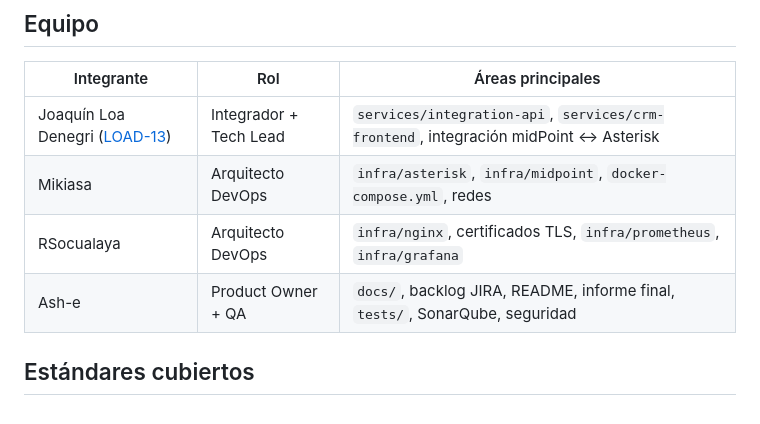
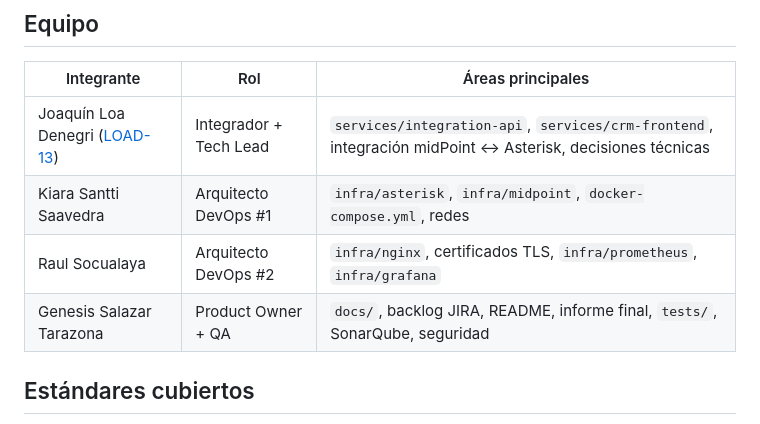
Before and after one commit to LOAD-13/Integracion-Infra-UCGI, a Markdown page: README.md, the part around the change. GitHub-like rendering.

Commit message:
docs(team+plan): equipo real (Kiara/Raul/Genesis) y pivote arquitectónico a MikoPBX [IUDCYGI-169]

```diff
--- a/README.md
+++ b/README.md
@@ -97,10 +97,10 @@ Toda referencia a un issue va con su clave JIRA `[IUDCYGI-NN]`.
 
 | Integrante | Rol | Áreas principales |
 |------------|-----|-------------------|
-| Joaquín Loa Denegri ([LOAD-13](https://github.com/LOAD-13)) | Integrador + Tech Lead | `services/integration-api`, `services/crm-frontend`, integración midPoint ↔ Asterisk |
-| Mikiasa | Arquitecto DevOps | `infra/asterisk`, `infra/midpoint`, `docker-compose.yml`, redes |
-| RSocualaya | Arquitecto DevOps | `infra/nginx`, certificados TLS, `infra/prometheus`, `infra/grafana` |
-| Ash-e | Product Owner + QA | `docs/`, backlog JIRA, README, informe final, `tests/`, SonarQube, seguridad |
+| Joaquín Loa Denegri ([LOAD-13](https://github.com/LOAD-13)) | Integrador + Tech Lead | `services/integration-api`, `services/crm-frontend`, integración midPoint ↔ Asterisk, decisiones técnicas |
+| Kiara Santti Saavedra | Arquitecto DevOps #1 | `infra/asterisk`, `infra/midpoint`, `docker-compose.yml`, redes |
+| Raul Socualaya | Arquitecto DevOps #2 | `infra/nginx`, certificados TLS, `infra/prometheus`, `infra/grafana` |
+| Genesis Salazar Tarazona | Product Owner + QA | `docs/`, backlog JIRA, README, informe final, `tests/`, SonarQube, seguridad |
 
 ## Estándares cubiertos
 
```
Also changed, not shown: docs/PLAN.md (+11 -14 lines).
